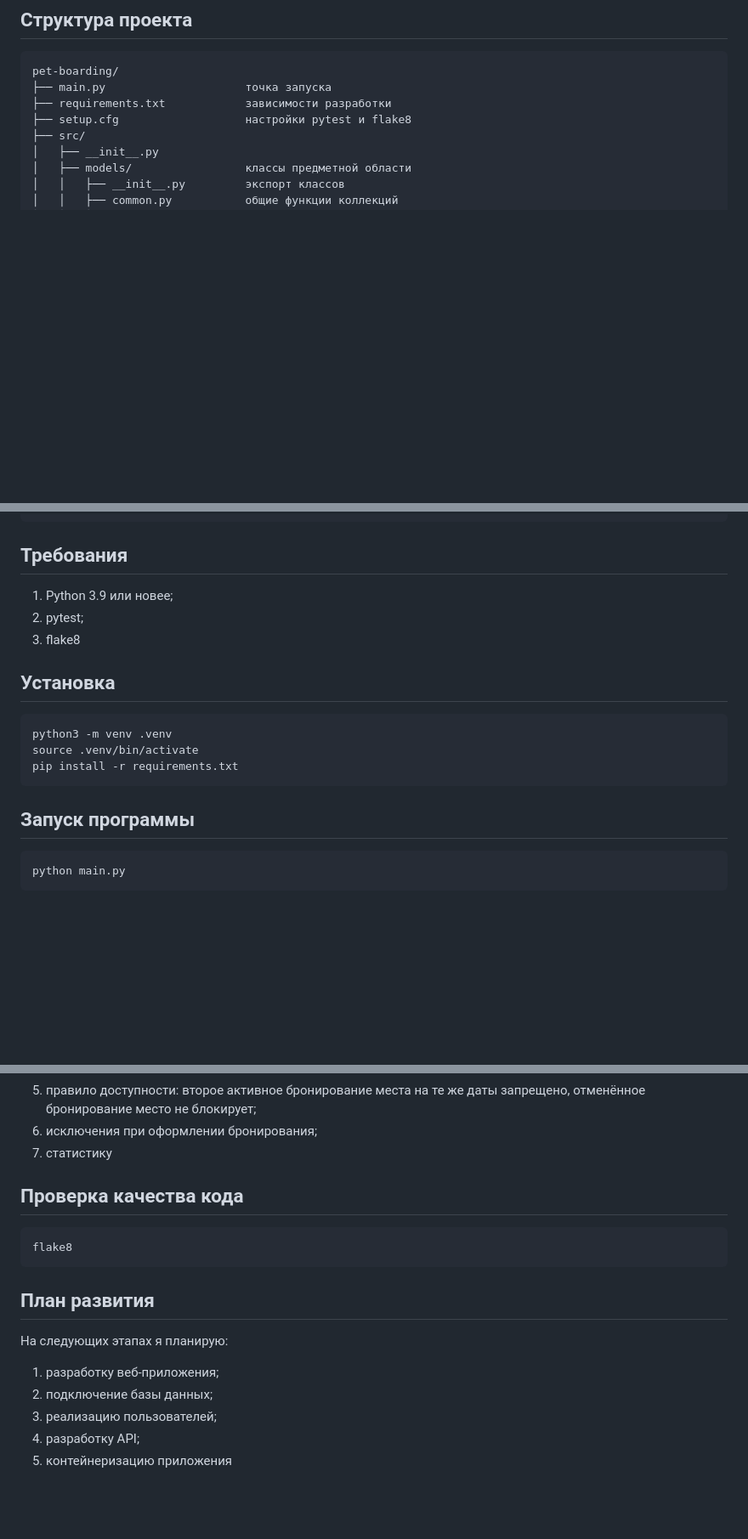
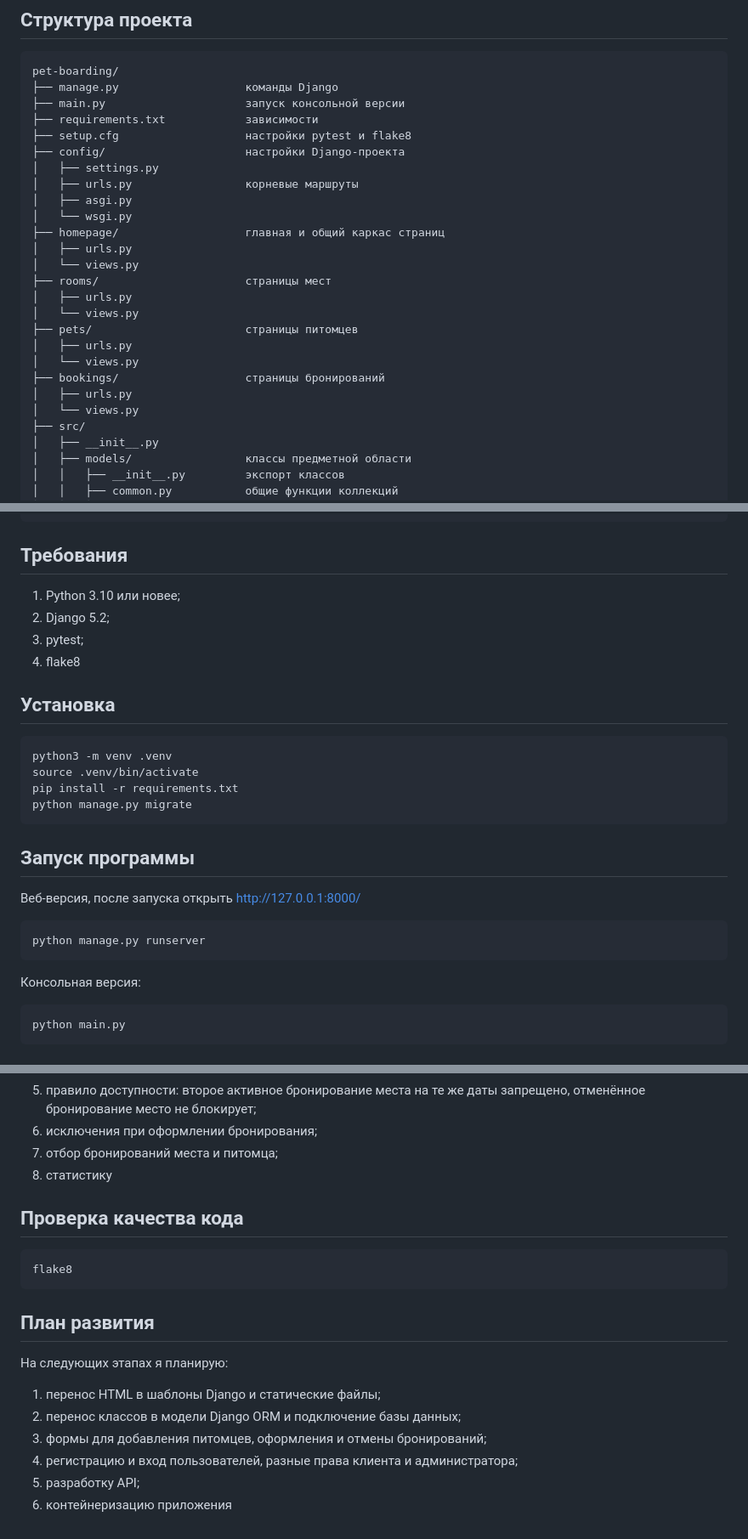
Before and after one commit to vleypi/pet-boarding, a Markdown page: README.md, 3 parts joined by grey strips. Shown at 85% size. Rendered like a GitHub page; blank space fills up the shorter version.

````diff
--- a/README.md
+++ b/README.md
@@ -232,9 +310,27 @@ Booking
 ## Структура проекта
 ```
 pet-boarding/
-├── main.py                     точка запуска
-├── requirements.txt            зависимости разработки
+├── manage.py                   команды Django
+├── main.py                     запуск консольной версии
+├── requirements.txt            зависимости
 ├── setup.cfg                   настройки pytest и flake8
+├── config/                     настройки Django-проекта
+│   ├── settings.py
+│   ├── urls.py                 корневые маршруты
+│   ├── asgi.py
+│   └── wsgi.py
+├── homepage/                   главная и общий каркас страниц
+│   ├── urls.py
+│   └── views.py
+├── rooms/                      страницы мест
+│   ├── urls.py
+│   └── views.py
+├── pets/                       страницы питомцев
+│   ├── urls.py
+│   └── views.py
+├── bookings/                   страницы бронирований
+│   ├── urls.py
+│   └── views.py
 ├── src/
 │   ├── __init__.py
 │   ├── models/                 классы предметной области
@@ -263,18 +359,29 @@ pet-boarding/
 ```
 
 ## Требования
-1. Python 3.9 или новее;
-2. pytest;
-3. flake8
+1. Python 3.10 или новее;
+2. Django 5.2;
+3. pytest;
+4. flake8
 
 ## Установка
 ```bash
 python3 -m venv .venv
 source .venv/bin/activate
 pip install -r requirements.txt
+python manage.py migrate
 ```
 
 ## Запуск программы
+
+Веб-версия, после запуска открыть http://127.0.0.1:8000/
+
+```bash
+python manage.py runserver
+```
+
+Консольная версия:
+
 ```bash
 python main.py
 ```
@@ -293,7 +400,8 @@ pytest -v
 5. правило доступности: второе активное бронирование места на те же даты
    запрещено, отменённое бронирование место не блокирует;
 6. исключения при оформлении бронирования;
-7. статистику
+7. отбор бронирований места и питомца;
+8. статистику
 
 ## Проверка качества кода
 ```bash
@@ -303,8 +411,9 @@ flake8
 ## План развития
 На следующих этапах я планирую:
 
-1. разработку веб-приложения;
-2. подключение базы данных;
-3. реализацию пользователей;
-4. разработку API;
-5. контейнеризацию приложения
+1. перенос HTML в шаблоны Django и статические файлы;
+2. перенос классов в модели Django ORM и подключение базы данных;
+3. формы для добавления питомцев, оформления и отмены бронирований;
+4. регистрацию и вход пользователей, разные права клиента и администратора;
+5. разработку API;
+6. контейнеризацию приложения
````
Also changed, not shown: other parts of README.md (+82 -4 lines).
